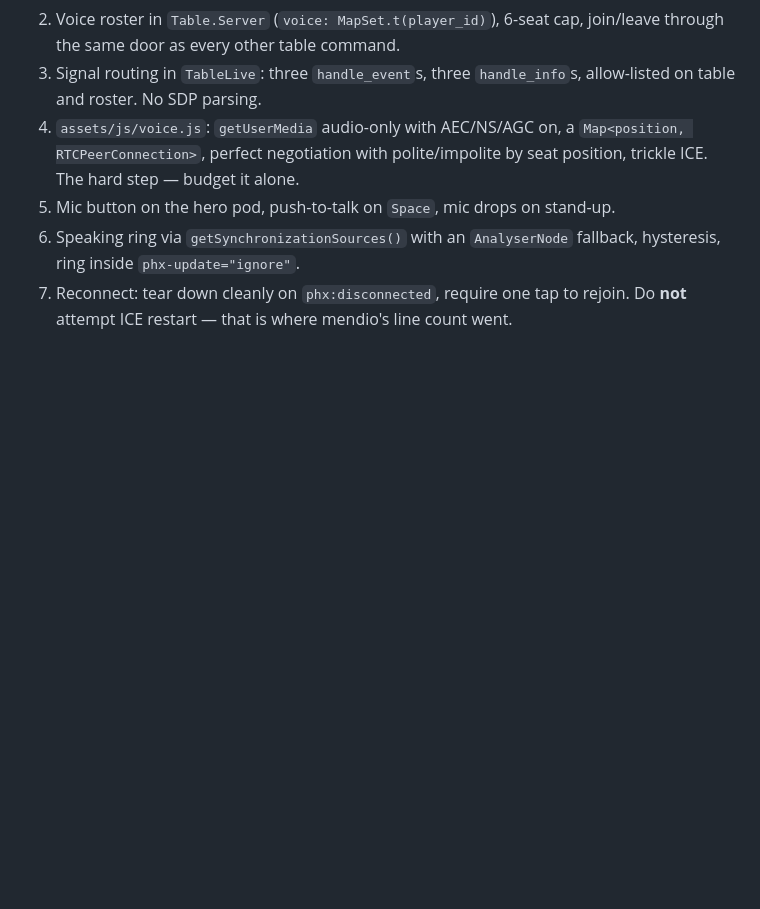
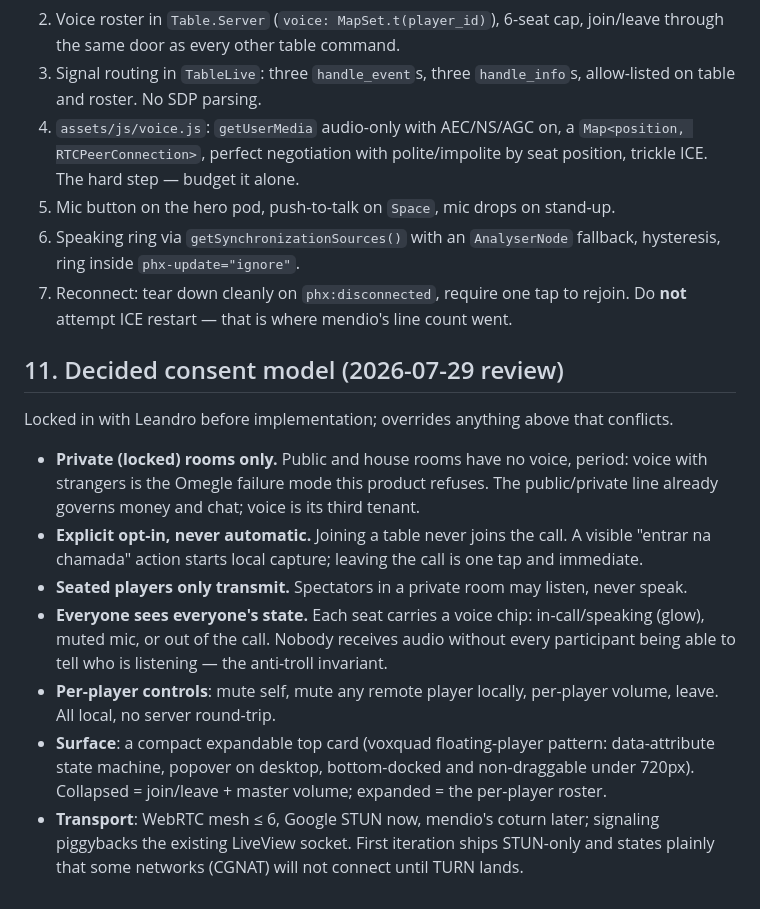
Before and after one commit to leandronsp/pokerscars, a Markdown page: docs/audio-voice-design.md, the part around the change. Drawn GitHub-style; blank space fills up the shorter version.

Commit message:
docs: learning-bots placeholder, decided voice consent model

```diff
--- a/docs/audio-voice-design.md
+++ b/docs/audio-voice-design.md
@@ -330,3 +330,33 @@ unblocked.
    hysteresis, ring inside `phx-update="ignore"`.
 7. Reconnect: tear down cleanly on `phx:disconnected`, require one tap to rejoin. Do
    **not** attempt ICE restart — that is where mendio's line count went.
+
+
+## 11. Decided consent model (2026-07-29 review)
+
+Locked in with Leandro before implementation; overrides anything above
+that conflicts.
+
+- **Private (locked) rooms only.** Public and house rooms have no voice,
+  period: voice with strangers is the Omegle failure mode this product
+  refuses. The public/private line already governs money and chat; voice
+  is its third tenant.
+- **Explicit opt-in, never automatic.** Joining a table never joins the
+  call. A visible "entrar na chamada" action starts local capture; leaving
+  the call is one tap and immediate.
+- **Seated players only transmit.** Spectators in a private room may
+  listen, never speak.
+- **Everyone sees everyone's state.** Each seat carries a voice chip:
+  in-call/speaking (glow), muted mic, or out of the call. Nobody receives
+  audio without every participant being able to tell who is listening —
+  the anti-troll invariant.
+- **Per-player controls**: mute self, mute any remote player locally,
+  per-player volume, leave. All local, no server round-trip.
+- **Surface**: a compact expandable top card (voxquad floating-player
+  pattern: data-attribute state machine, popover on desktop, bottom-docked
+  and non-draggable under 720px). Collapsed = join/leave + master volume;
+  expanded = the per-player roster.
+- **Transport**: WebRTC mesh ≤ 6, Google STUN now, mendio's coturn later;
+  signaling piggybacks the existing LiveView socket. First iteration ships
+  STUN-only and states plainly that some networks (CGNAT) will not
+  connect until TURN lands.
```
Also changed, not shown: docs/bots-learning.md (added, +45 -0 lines).
